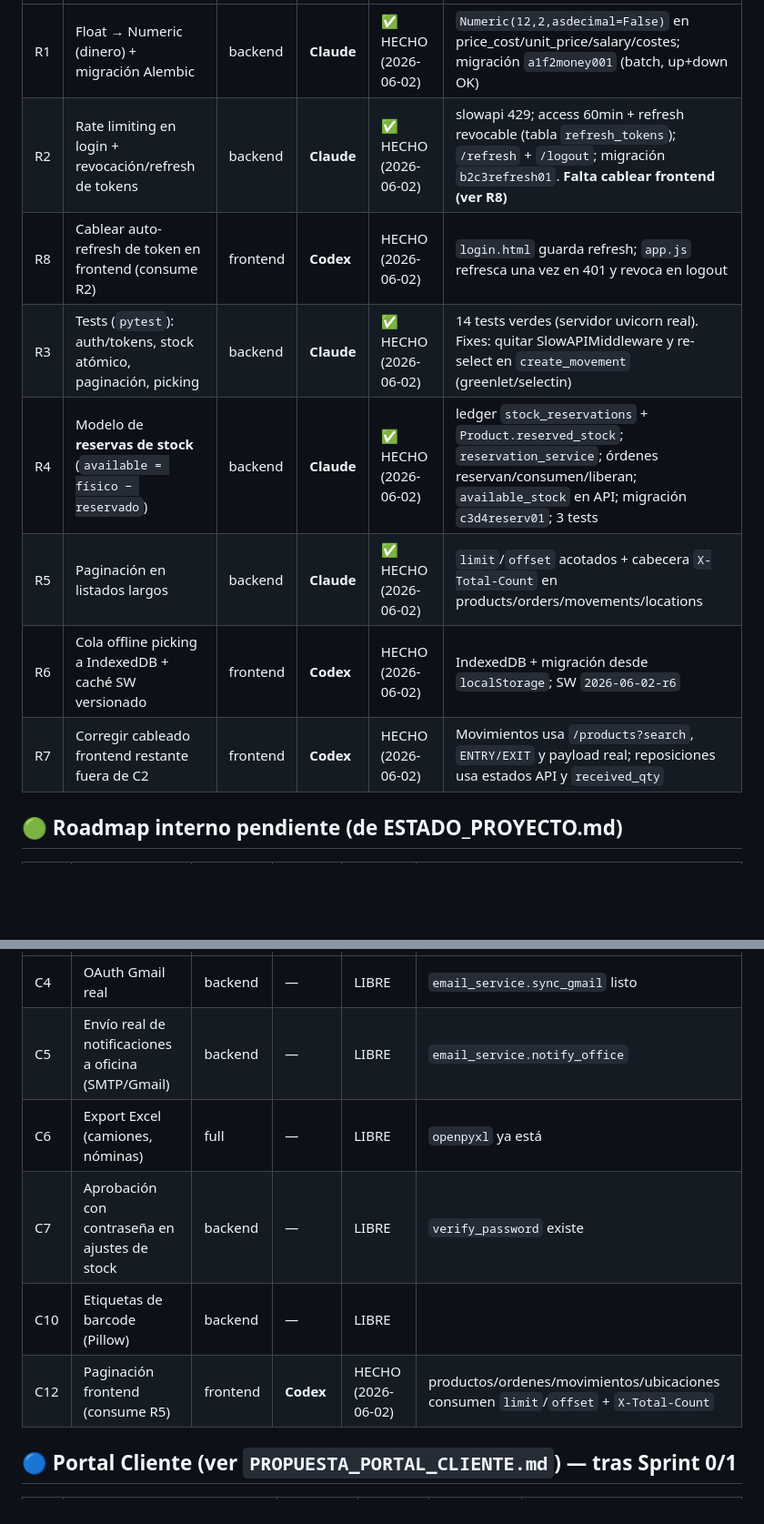
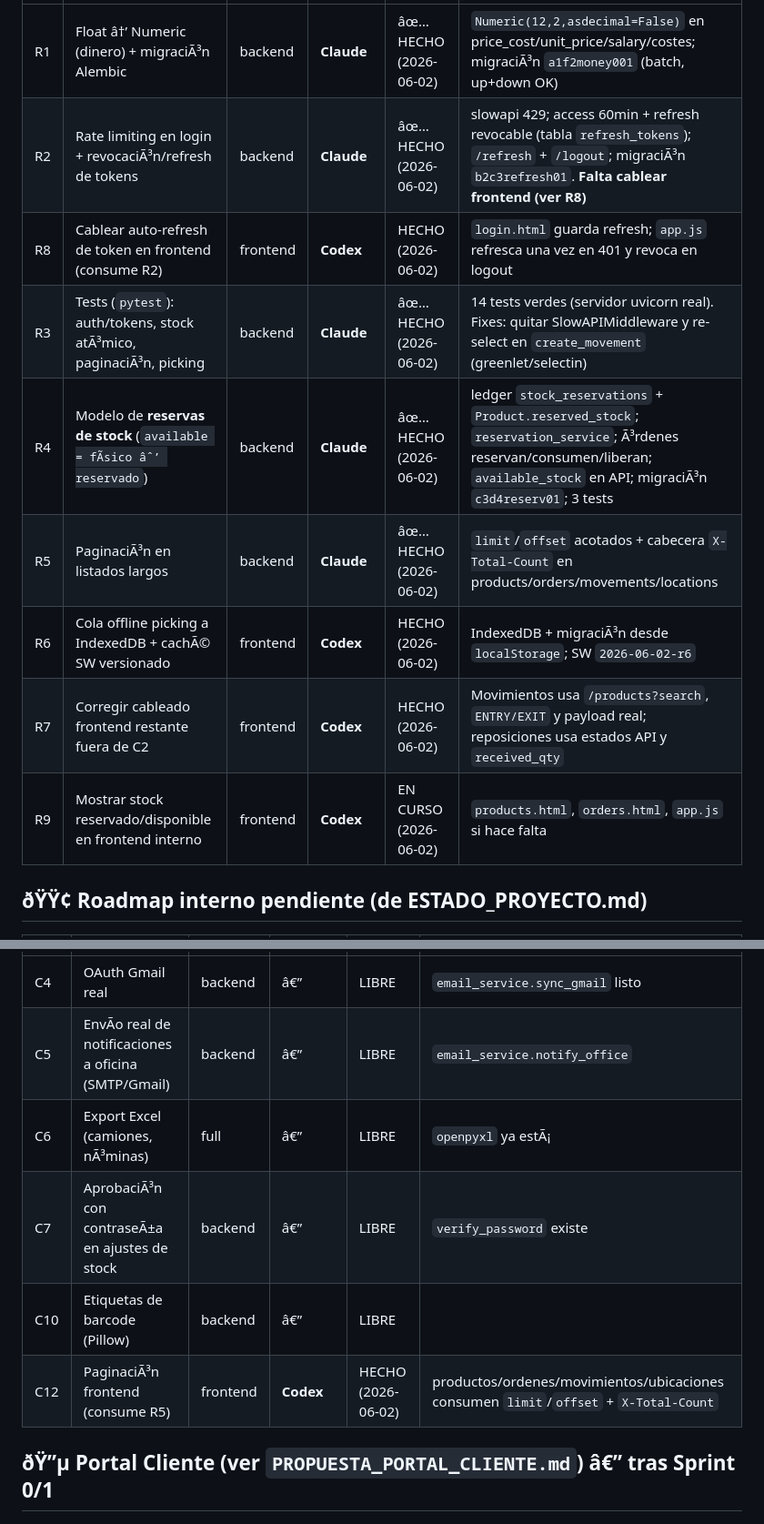
Before and after one commit to angel63652/Api-Marvel-Casera, a Markdown page: coordination/TABLERO.md, 2 parts joined by grey strips. Shown at 91% size. GitHub-like rendering; blank space fills up the shorter version.

```diff
--- a/coordination/TABLERO.md
+++ b/coordination/TABLERO.md
@@ -28,12 +28,13 @@ Ver detalle en `AUDITORIA.md` §2-§3 y §8.
 |----|-------|------|-------|--------|------------------|
-| R1 | Float → Numeric (dinero) + migración Alembic | backend | **Claude** | ✅ HECHO (2026-06-02) | `Numeric(12,2,asdecimal=False)` en price_cost/unit_price/salary/costes; migración `a1f2money001` (batch, up+down OK) |
-| R2 | Rate limiting en login + revocación/refresh de tokens | backend | **Claude** | ✅ HECHO (2026-06-02) | slowapi 429; access 60min + refresh revocable (tabla `refresh_tokens`); `/refresh` + `/logout`; migración `b2c3refresh01`. **Falta cablear frontend (ver R8)** |
+| R1 | Float â†’ Numeric (dinero) + migraciÃ³n Alembic | backend | **Claude** | âœ… HECHO (2026-06-02) | `Numeric(12,2,asdecimal=False)` en price_cost/unit_price/salary/costes; migraciÃ³n `a1f2money001` (batch, up+down OK) |
+| R2 | Rate limiting en login + revocaciÃ³n/refresh de tokens | backend | **Claude** | âœ… HECHO (2026-06-02) | slowapi 429; access 60min + refresh revocable (tabla `refresh_tokens`); `/refresh` + `/logout`; migraciÃ³n `b2c3refresh01`. **Falta cablear frontend (ver R8)** |
 | R8 | Cablear auto-refresh de token en frontend (consume R2) | frontend | **Codex** | HECHO (2026-06-02) | `login.html` guarda refresh; `app.js` refresca una vez en 401 y revoca en logout |
-| R3 | Tests (`pytest`): auth/tokens, stock atómico, paginación, picking | backend | **Claude** | ✅ HECHO (2026-06-02) | 14 tests verdes (servidor uvicorn real). Fixes: quitar SlowAPIMiddleware y re-select en `create_movement` (greenlet/selectin) |
-| R4 | Modelo de **reservas de stock** (`available = físico − reservado`) | backend | **Claude** | ✅ HECHO (2026-06-02) | ledger `stock_reservations` + `Product.reserved_stock`; `reservation_service`; órdenes reservan/consumen/liberan; `available_stock` en API; migración `c3d4reserv01`; 3 tests |
-| R5 | Paginación en listados largos | backend | **Claude** | ✅ HECHO (2026-06-02) | `limit`/`offset` acotados + cabecera `X-Total-Count` en products/orders/movements/locations |
-| R6 | Cola offline picking a IndexedDB + caché SW versionado | frontend | **Codex** | HECHO (2026-06-02) | IndexedDB + migración desde `localStorage`; SW `2026-06-02-r6` |
+| R3 | Tests (`pytest`): auth/tokens, stock atÃ³mico, paginaciÃ³n, picking | backend | **Claude** | âœ… HECHO (2026-06-02) | 14 tests verdes (servidor uvicorn real). Fixes: quitar SlowAPIMiddleware y re-select en `create_movement` (greenlet/selectin) |
+| R4 | Modelo de **reservas de stock** (`available = fÃ­sico âˆ’ reservado`) | backend | **Claude** | âœ… HECHO (2026-06-02) | ledger `stock_reservations` + `Product.reserved_stock`; `reservation_service`; Ã³rdenes reservan/consumen/liberan; `available_stock` en API; migraciÃ³n `c3d4reserv01`; 3 tests |
+| R5 | PaginaciÃ³n en listados largos | backend | **Claude** | âœ… HECHO (2026-06-02) | `limit`/`offset` acotados + cabecera `X-Total-Count` en products/orders/movements/locations |
+| R6 | Cola offline picking a IndexedDB + cachÃ© SW versionado | frontend | **Codex** | HECHO (2026-06-02) | IndexedDB + migraciÃ³n desde `localStorage`; SW `2026-06-02-r6` |
 | R7 | Corregir cableado frontend restante fuera de C2 | frontend | **Codex** | HECHO (2026-06-02) | Movimientos usa `/products?search`, `ENTRY/EXIT` y payload real; reposiciones usa estados API y `received_qty` |
+| R9 | Mostrar stock reservado/disponible en frontend interno | frontend | **Codex** | EN CURSO (2026-06-02) | `products.html`, `orders.html`, `app.js` si hace falta |
 
-## 🟢 Roadmap interno pendiente (de ESTADO_PROYECTO.md)
+## ðŸŸ¢ Roadmap interno pendiente (de ESTADO_PROYECTO.md)
 
@@ -41,10 +42,10 @@ Ver detalle en `AUDITORIA.md` §2-§3 y §8.
 |----|-------|------|-------|--------|-------|
-| C4 | OAuth Gmail real | backend | — | LIBRE | `email_service.sync_gmail` listo |
-| C5 | Envío real de notificaciones a oficina (SMTP/Gmail) | backend | — | LIBRE | `email_service.notify_office` |
-| C6 | Export Excel (camiones, nóminas) | full | — | LIBRE | `openpyxl` ya está |
-| C7 | Aprobación con contraseña en ajustes de stock | backend | — | LIBRE | `verify_password` existe |
-| C10 | Etiquetas de barcode (Pillow) | backend | — | LIBRE | |
-| C12 | Paginación frontend (consume R5) | frontend | **Codex** | HECHO (2026-06-02) | productos/ordenes/movimientos/ubicaciones consumen `limit`/`offset` + `X-Total-Count` |
+| C4 | OAuth Gmail real | backend | â€” | LIBRE | `email_service.sync_gmail` listo |
+| C5 | EnvÃ­o real de notificaciones a oficina (SMTP/Gmail) | backend | â€” | LIBRE | `email_service.notify_office` |
+| C6 | Export Excel (camiones, nÃ³minas) | full | â€” | LIBRE | `openpyxl` ya estÃ¡ |
+| C7 | AprobaciÃ³n con contraseÃ±a en ajustes de stock | backend | â€” | LIBRE | `verify_password` existe |
+| C10 | Etiquetas de barcode (Pillow) | backend | â€” | LIBRE | |
+| C12 | PaginaciÃ³n frontend (consume R5) | frontend | **Codex** | HECHO (2026-06-02) | productos/ordenes/movimientos/ubicaciones consumen `limit`/`offset` + `X-Total-Count` |
 
-## 🔵 Portal Cliente (ver `PROPUESTA_PORTAL_CLIENTE.md`) — tras Sprint 0/1
+## ðŸ”µ Portal Cliente (ver `PROPUESTA_PORTAL_CLIENTE.md`) â€” tras Sprint 0/1
 
```
Also changed, not shown: other parts of coordination/TABLERO.md (+27 -27 lines).
